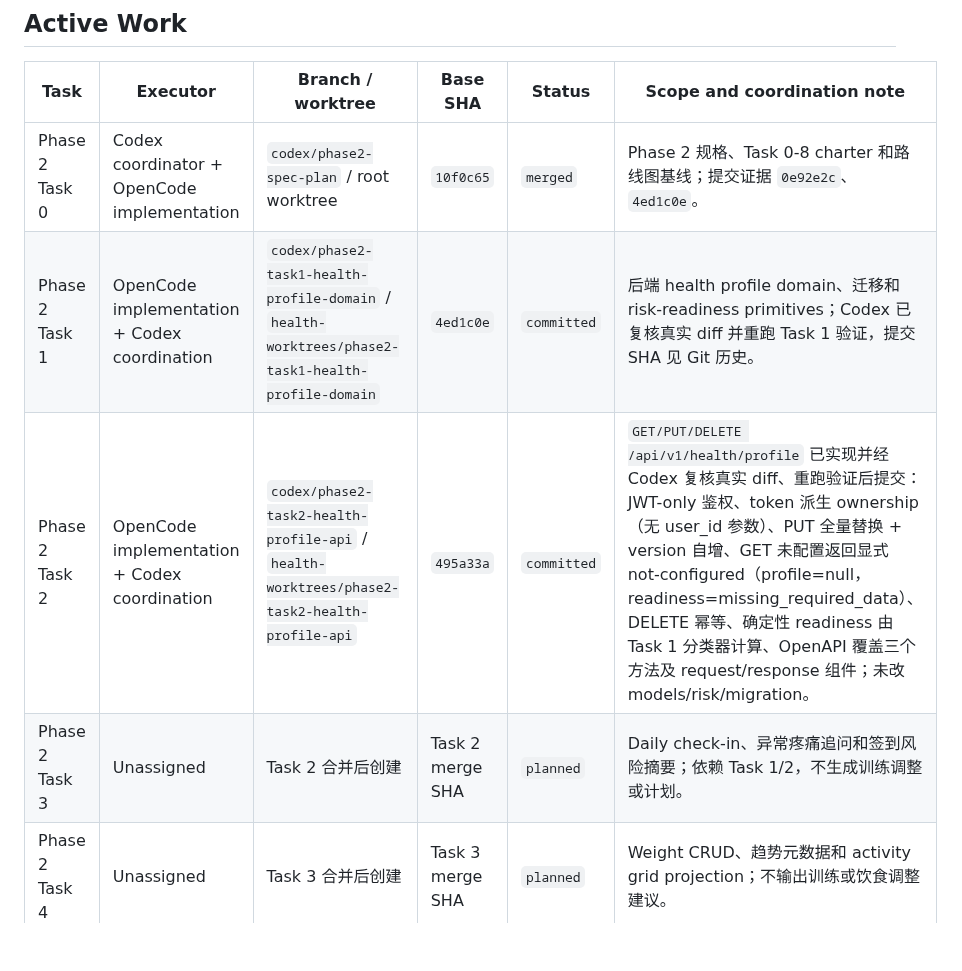
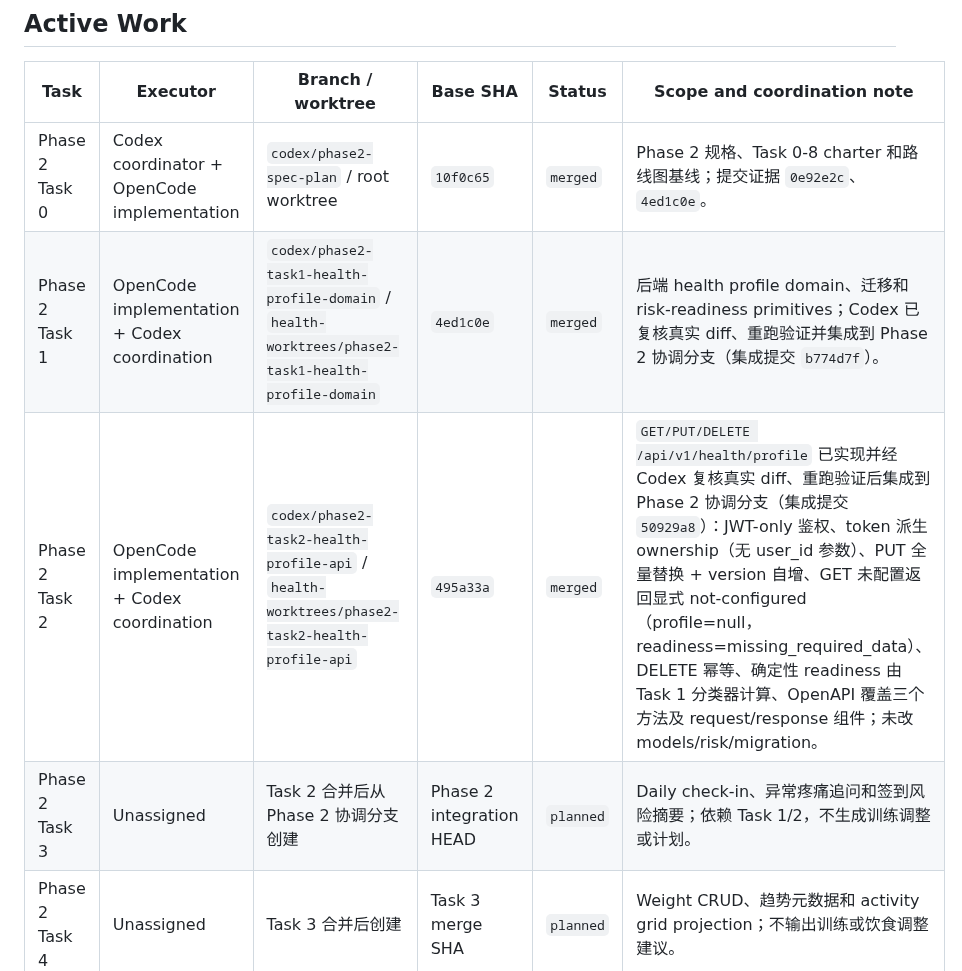
Before and after one commit to Lizz-666/health-agent, a Markdown page: docs/agent/ACTIVE_TASKS.md, the part around the change. GitHub-like rendering; blank space fills up the shorter version.

Commit message:
docs: mark phase 2 tasks 1 and 2 merged

```diff
--- a/docs/agent/ACTIVE_TASKS.md
+++ b/docs/agent/ACTIVE_TASKS.md
@@ -21,9 +21,9 @@
 | Task | Executor | Branch / worktree | Base SHA | Status | Scope and coordination note |
 | --- | --- | --- | --- | --- | --- |
 | Phase 2 Task 0 | Codex coordinator + OpenCode implementation | `codex/phase2-spec-plan` / root worktree | `10f0c65` | `merged` | Phase 2 规格、Task 0-8 charter 和路线图基线；提交证据 `0e92e2c`、`4ed1c0e`。 |
-| Phase 2 Task 1 | OpenCode implementation + Codex coordination | `codex/phase2-task1-health-profile-domain` / `health-worktrees/phase2-task1-health-profile-domain` | `4ed1c0e` | `committed` | 后端 health profile domain、迁移和 risk-readiness primitives；Codex 已复核真实 diff 并重跑 Task 1 验证，提交 SHA 见 Git 历史。 |
-| Phase 2 Task 2 | OpenCode implementation + Codex coordination | `codex/phase2-task2-health-profile-api` / `health-worktrees/phase2-task2-health-profile-api` | `495a33a` | `committed` | `GET/PUT/DELETE /api/v1/health/profile` 已实现并经 Codex 复核真实 diff、重跑验证后提交：JWT-only 鉴权、token 派生 ownership（无 user_id 参数）、PUT 全量替换 + version 自增、GET 未配置返回显式 not-configured（profile=null，readiness=missing_required_data）、DELETE 幂等、确定性 readiness 由 Task 1 分类器计算、OpenAPI 覆盖三个方法及 request/response 组件；未改 models/risk/migration。 |
-| Phase 2 Task 3 | Unassigned | Task 2 合并后创建 | Task 2 merge SHA | `planned` | Daily check-in、异常疼痛追问和签到风险摘要；依赖 Task 1/2，不生成训练调整或计划。 |
+| Phase 2 Task 1 | OpenCode implementation + Codex coordination | `codex/phase2-task1-health-profile-domain` / `health-worktrees/phase2-task1-health-profile-domain` | `4ed1c0e` | `merged` | 后端 health profile domain、迁移和 risk-readiness primitives；Codex 已复核真实 diff、重跑验证并集成到 Phase 2 协调分支（集成提交 `b774d7f`）。 |
+| Phase 2 Task 2 | OpenCode implementation + Codex coordination | `codex/phase2-task2-health-profile-api` / `health-worktrees/phase2-task2-health-profile-api` | `495a33a` | `merged` | `GET/PUT/DELETE /api/v1/health/profile` 已实现并经 Codex 复核真实 diff、重跑验证后集成到 Phase 2 协调分支（集成提交 `50929a8`）：JWT-only 鉴权、token 派生 ownership（无 user_id 参数）、PUT 全量替换 + version 自增、GET 未配置返回显式 not-configured（profile=null，readiness=missing_required_data）、DELETE 幂等、确定性 readiness 由 Task 1 分类器计算、OpenAPI 覆盖三个方法及 request/response 组件；未改 models/risk/migration。 |
+| Phase 2 Task 3 | Unassigned | Task 2 合并后从 Phase 2 协调分支创建 | Phase 2 integration HEAD | `planned` | Daily check-in、异常疼痛追问和签到风险摘要；依赖 Task 1/2，不生成训练调整或计划。 |
 | Phase 2 Task 4 | Unassigned | Task 3 合并后创建 | Task 3 merge SHA | `planned` | Weight CRUD、趋势元数据和 activity grid projection；不输出训练或饮食调整建议。 |
 | Phase 2 Task 5 | Unassigned | 后端 API 契约稳定后创建 | Task 2-4 merge SHA | `planned` | Flutter models、providers、session reset 和测试；先做状态层，不新增页面主流程。 |
 | Phase 2 Task 6 | Unassigned | Task 5 合并后创建 | Task 5 merge SHA | `planned` | My 页面健康档案、体重趋势、activity grid 和删除 UI；不混入 Today check-in。 |
```
